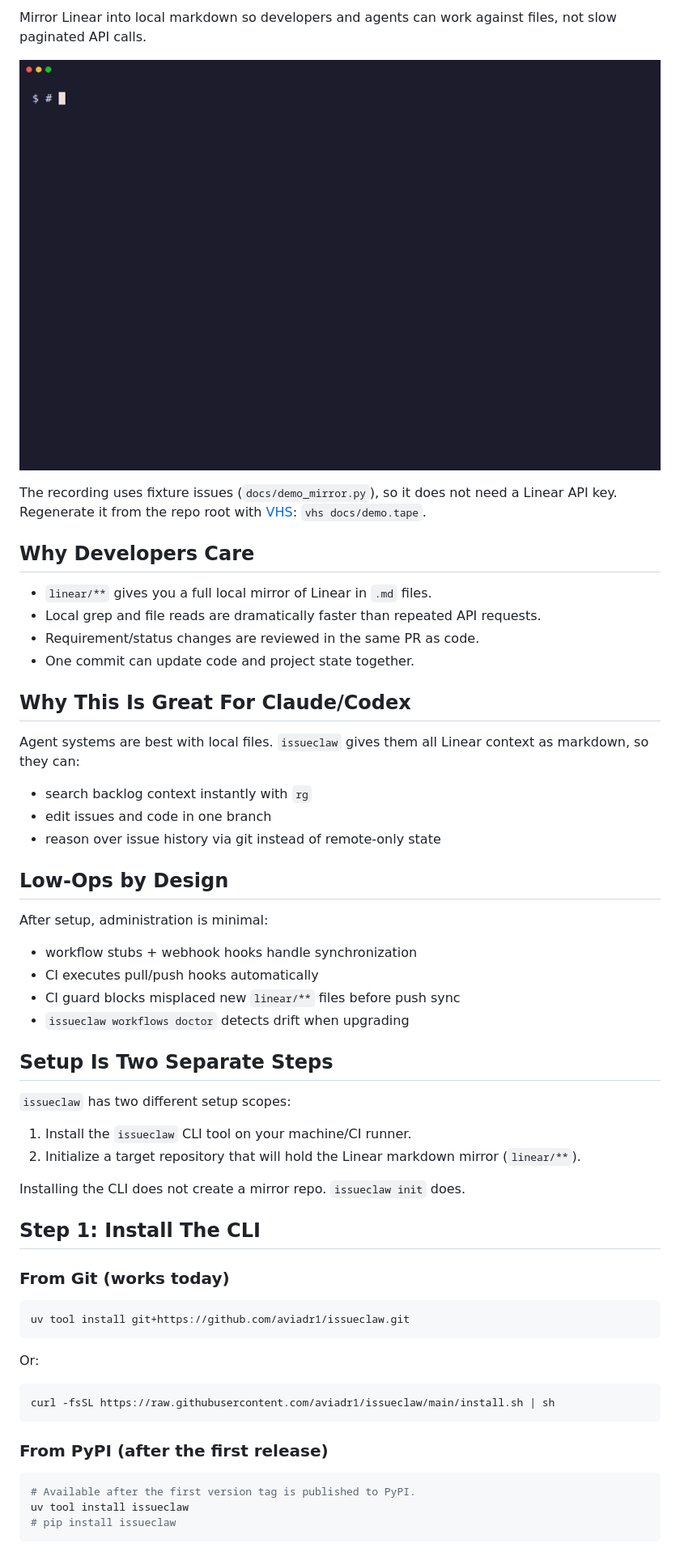
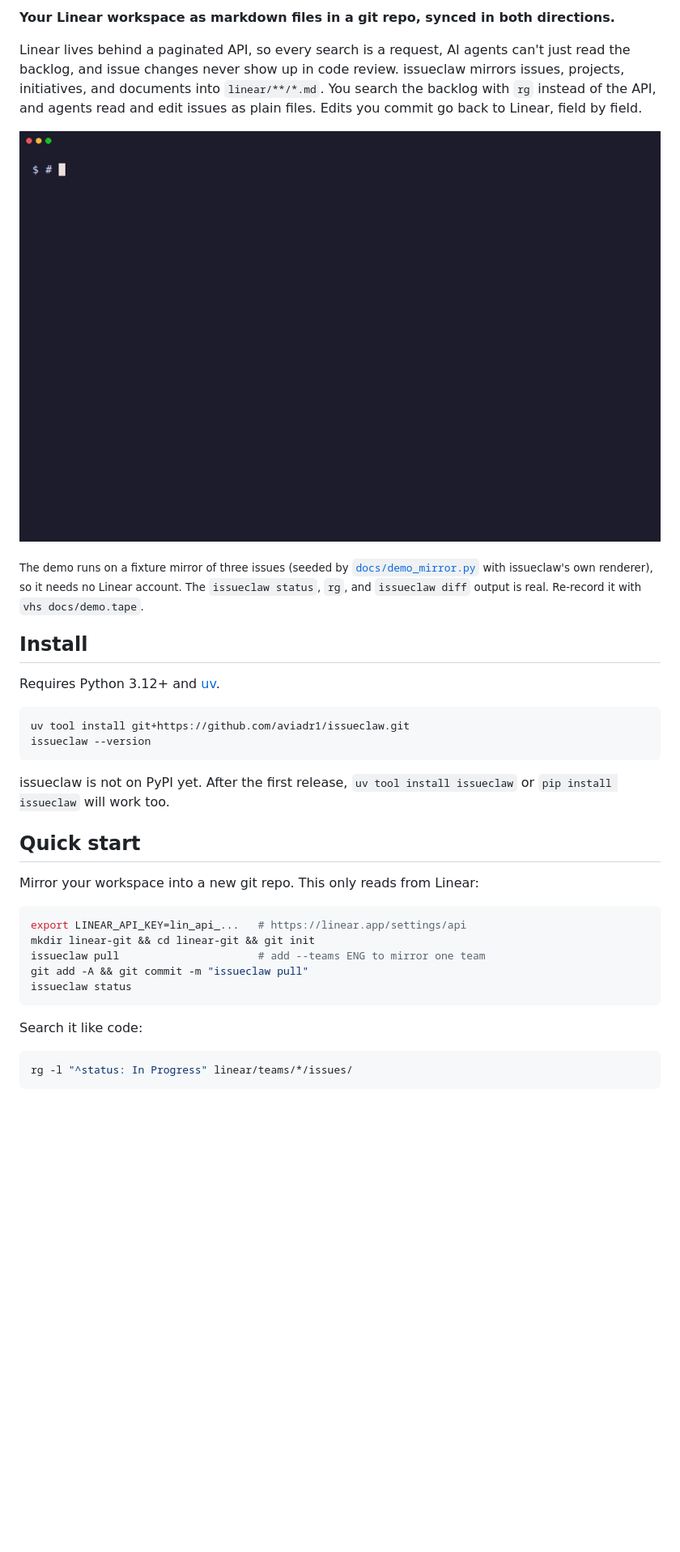
Before and after one commit to aviadr1/issueclaw, a Markdown page: README.md, the part around one of its changes. Shown at 81% size. Drawn GitHub-style; blank space fills up the shorter version.

````diff
--- a/README.md
+++ b/README.md
@@ -11,62 +9,38 @@
 
-Mirror Linear into local markdown so developers and agents can work against files, not slow paginated API calls.
+**Your Linear workspace as markdown files in a git repo, synced in both directions.**
 
-![Mirror issues into local markdown and search them](docs/demo.gif)
+Linear lives behind a paginated API, so every search is a request, AI agents can't just read the backlog, and issue changes never show up in code review. issueclaw mirrors issues, projects, initiatives, and documents into `linear/**/*.md`. You search the backlog with `rg` instead of the API, and agents read and edit issues as plain files. Edits you commit go back to Linear, field by field.
 
-The recording uses fixture issues (`docs/demo_mirror.py`), so it does not need a Linear API key. Regenerate it from the repo root with [VHS](https://github.com/charmbracelet/vhs): `vhs docs/demo.tape`.
+![issueclaw status, rg over the mirror, an edited issue, and issueclaw diff previewing the push to Linear](https://raw.githubusercontent.com/aviadr1/issueclaw/main/docs/demo.gif)
 
-## Why Developers Care
+<sub>The demo runs on a fixture mirror of three issues (seeded by [`docs/demo_mirror.py`](https://github.com/aviadr1/issueclaw/blob/main/docs/demo_mirror.py) with issueclaw's own renderer), so it needs no Linear account. The `issueclaw status`, `rg`, and `issueclaw diff` output is real. Re-record it with `vhs docs/demo.tape`.</sub>
 
-- `linear/**` gives you a full local mirror of Linear in `.md` files.
-- Local grep and file reads are dramatically faster than repeated API requests.
-- Requirement/status changes are reviewed in the same PR as code.
-- One commit can update code and project state together.
+## Install
 
-## Why This Is Great For Claude/Codex
-
-Agent systems are best with local files. `issueclaw` gives them all Linear context as markdown, so they can:
-
-- search backlog context instantly with `rg`
-- edit issues and code in one branch
-- reason over issue history via git instead of remote-only state
-
-## Low-Ops by Design
-
-After setup, administration is minimal:
-
-- workflow stubs + webhook hooks handle synchronization
-- CI executes pull/push hooks automatically
-- CI guard blocks misplaced new `linear/**` files before push sync
-- `issueclaw workflows doctor` detects drift when upgrading
-
-## Setup Is Two Separate Steps
-
-`issueclaw` has two different setup scopes:
-
-1. Install the `issueclaw` CLI tool on your machine/CI runner.
-2. Initialize a target repository that will hold the Linear markdown mirror (`linear/**`).
-
-Installing the CLI does not create a mirror repo. `issueclaw init` does.
-
-## Step 1: Install The CLI
-
-### From Git (works today)
+Requires Python 3.12+ and [uv](https://docs.astral.sh/uv/).
 
 ```bash
 uv tool install git+https://github.com/aviadr1/issueclaw.git
+issueclaw --version
 ```
 
-Or:
+issueclaw is not on PyPI yet. After the first release, `uv tool install issueclaw` or `pip install issueclaw` will work too.
+
+## Quick start
+
+Mirror your workspace into a new git repo. This only reads from Linear:
 
 ```bash
-curl -fsSL https://raw.githubusercontent.com/aviadr1/issueclaw/main/install.sh | sh
+export LINEAR_API_KEY=lin_api_...   # https://linear.app/settings/api
+mkdir linear-git && cd linear-git && git init
+issueclaw pull                      # add --teams ENG to mirror one team
+git add -A && git commit -m "issueclaw pull"
+issueclaw status
 ```
 
-### From PyPI (after the first release)
+Search it like code:
 
 ```bash
-# Available after the first version tag is published to PyPI.
-uv tool install issueclaw
-# pip install issueclaw
+rg -l "^status: In Progress" linear/teams/*/issues/
 ```
 
````
Also changed, not shown: other parts of README.md (+86 -48 lines), docs/INSTALL.md (+10 -16 lines).
